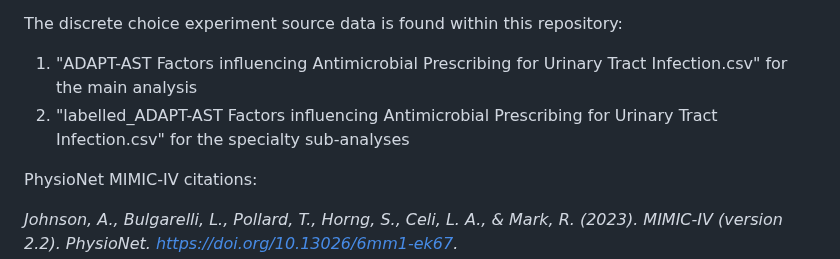
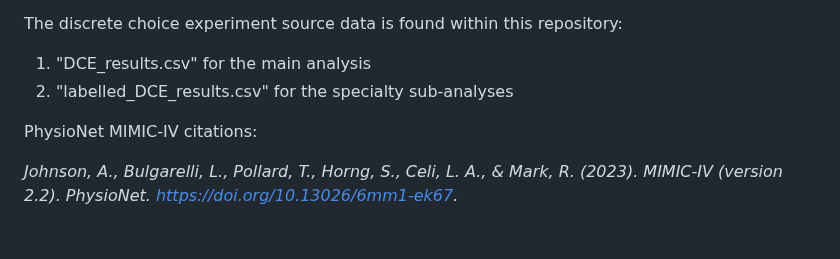
Before and after one commit to amh312/Antimicrobial_utility, a Markdown page: README.md, the part around the change. GitHub-like rendering; blank space fills up the shorter version.

```diff
--- a/README.md
+++ b/README.md
@@ -8,8 +8,8 @@ The electronic healthcare record source data can be obtained from PhysioNet at h
 
 The discrete choice experiment source data is found within this repository:
 
-1. "ADAPT-AST Factors influencing Antimicrobial Prescribing for Urinary Tract Infection.csv" for the main analysis
-2. "labelled_ADAPT-AST Factors influencing Antimicrobial Prescribing for Urinary Tract Infection.csv" for the specialty sub-analyses
+1. "DCE_results.csv" for the main analysis
+2. "labelled_DCE_results.csv" for the specialty sub-analyses
 
 PhysioNet MIMIC-IV citations:
 
```
